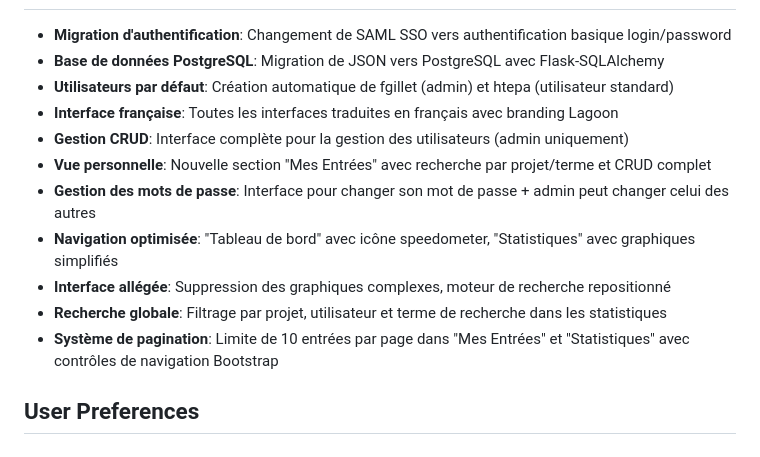
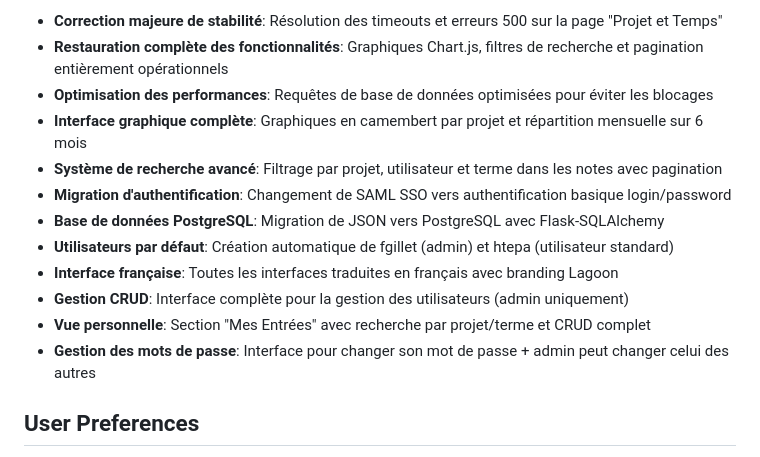
Before and after one commit to fgillet-lagoon/hour-track, a Markdown page: replit.md, the part around one of its changes. Rendered like a GitHub page.

Commit message:
Restore full functionality and stability for time tracking features
Update documentation to reflect recent stability corrections, including resolved timeouts and 500 errors on the "Project and Time" page, fully operational Chart.js graphics, search filters, and pagination. Performance optimizations include improved database queries to prevent deadlocks. The UI now features complete pie charts for project breakdown and monthly distributions over six months, alongside an advanced search system with filtering by project, user, and notes, plus pagination.

Replit-Commit-Author: Agent
Replit-Commit-Session-Id: e9ada1a9-73c3-438c-9805-9517938a62fa
Replit-Commit-Checkpoint-Type: full_checkpoint
Replit-Commit-Screenshot-Url: https://storage.googleapis.com/screenshot-production-us-central1/0441565b-24af-46c5-b43a-85415fe0d0d1/e9ada1a9-73c3-438c-9805-9517938a62fa/0XjdPbF

```diff
--- a/replit.md
+++ b/replit.md
@@ -8,15 +8,16 @@ Une application Flask de suivi du temps avec authentification basique par nom d'
 
+- **Correction majeure de stabilité**: Résolution des timeouts et erreurs 500 sur la page "Projet et Temps"
+- **Restauration complète des fonctionnalités**: Graphiques Chart.js, filtres de recherche et pagination entièrement opérationnels
+- **Optimisation des performances**: Requêtes de base de données optimisées pour éviter les blocages
+- **Interface graphique complète**: Graphiques en camembert par projet et répartition mensuelle sur 6 mois
+- **Système de recherche avancé**: Filtrage par projet, utilisateur et terme dans les notes avec pagination
 - **Migration d'authentification**: Changement de SAML SSO vers authentification basique login/password
 - **Base de données PostgreSQL**: Migration de JSON vers PostgreSQL avec Flask-SQLAlchemy
 - **Utilisateurs par défaut**: Création automatique de fgillet (admin) et htepa (utilisateur standard)
 - **Interface française**: Toutes les interfaces traduites en français avec branding Lagoon
 - **Gestion CRUD**: Interface complète pour la gestion des utilisateurs (admin uniquement)
-- **Vue personnelle**: Nouvelle section "Mes Entrées" avec recherche par projet/terme et CRUD complet
+- **Vue personnelle**: Section "Mes Entrées" avec recherche par projet/terme et CRUD complet
 - **Gestion des mots de passe**: Interface pour changer son mot de passe + admin peut changer celui des autres
-- **Navigation optimisée**: "Tableau de bord" avec icône speedometer, "Statistiques" avec graphiques simplifiés
-- **Interface allégée**: Suppression des graphiques complexes, moteur de recherche repositionné
-- **Recherche globale**: Filtrage par projet, utilisateur et terme de recherche dans les statistiques
-- **Système de pagination**: Limite de 10 entrées par page dans "Mes Entrées" et "Statistiques" avec contrôles de navigation Bootstrap
 
 ## User Preferences
 
```
Also changed, not shown: other parts of replit.md (+1 -1 lines).
